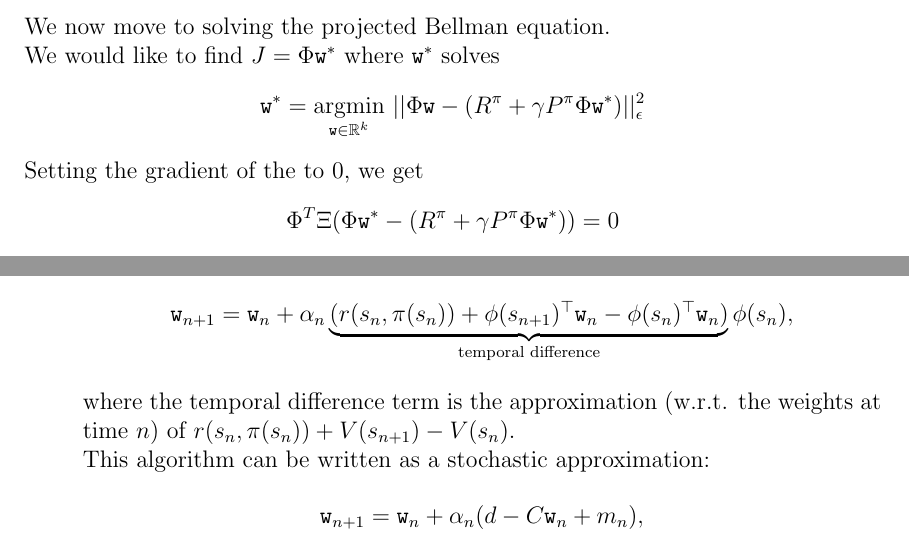
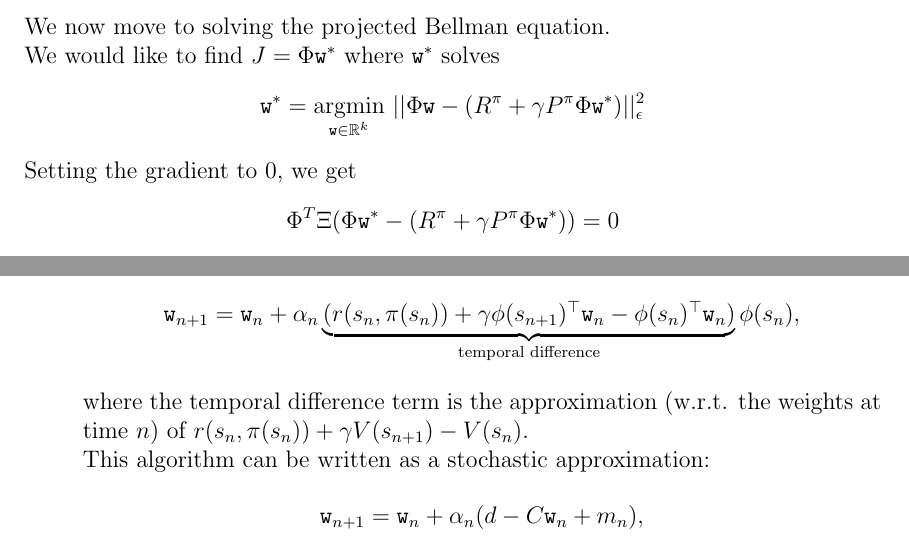
Before and after one commit to avivt/RL-book-overleaf, a LaTeX book (class_handouts.tex, which reads Lecture-ApproximateDP_Aviv.tex): two parts of pages 14 and 16 of 21, joined at a grey line, cut so that both start at the same text. Compiled offline with pdfLaTeX.

Commit message:
Added discount factor in Projected Value Iteration section

```diff
--- a/Lecture-ApproximateDP_Aviv.tex
+++ b/Lecture-ApproximateDP_Aviv.tex
@@ -367,7 +367,7 @@ would converge to $\Pi_\epsilon V^\policy$ as $N\to \infty$. However, such an al
 We now move to solving the projected Bellman equation.\\
 We would like to find $J = \FtrMtx \weights^*$ where $\weights^*$ solves
 $$\weights^* = \underset{{\weights \in \mathbb{R}^k}}{\operatorname{argmin}} \ ||\FtrMtx \weights - (R^\policy+\gamma P^\policy\FtrMtx \weights^*)||_\epsilon^2$$
-Setting the gradient of the to $0$, we get
+Setting the gradient to $0$, we get
 $$\FtrMtx^T \Xi (\FtrMtx \weights^* - (R^\policy+\gamma P^\policy \FtrMtx \weights^*)) = 0$$
 where $\Xi = \textrm{diag} \ (\epsilon_1,...,\epsilon_n)$.\\
 This is in fact the orthogonality condition from random signals.\\
@@ -414,9 +414,9 @@ where the projection $\Pi$ here denotes a non-linear least squares fit, or even
 
 \item \textbf{Stochastic approximation -- TD(0):} Consider the function-approximation variant of the TD(0) algorithm (cf. Section \ref{ss:TD0})
 \begin{equation*}
-    \weights_{n+1} = \weights_n + \alpha_n \underbrace{( r(s_n,\policy(s_n)) + {\ftrs}(s_{n+1})^\top \weights_n - {\ftrs}(s_{n})^\top \weights_n)}_{\textrm{temporal difference}} \ftrs(s_{n}),
+    \weights_{n+1} = \weights_n + \alpha_n \underbrace{( r(s_n,\policy(s_n)) +\gamma {\ftrs}(s_{n+1})^\top \weights_n - {\ftrs}(s_{n})^\top \weights_n)}_{\textrm{temporal difference}} \ftrs(s_{n}),
 \end{equation*}
-where the temporal difference term is the approximation (w.r.t. the weights at time $n$) of $r(s_n,\policy(s_n)) + V(s_{n+1}) - V(s_n)$.
+where the temporal difference term is the approximation (w.r.t. the weights at time $n$) of $r(s_n,\policy(s_n)) +\gamma V(s_{n+1}) - V(s_n)$.
 \\
 This algorithm can be written as a stochastic approximation:
 \begin{equation*}
```
